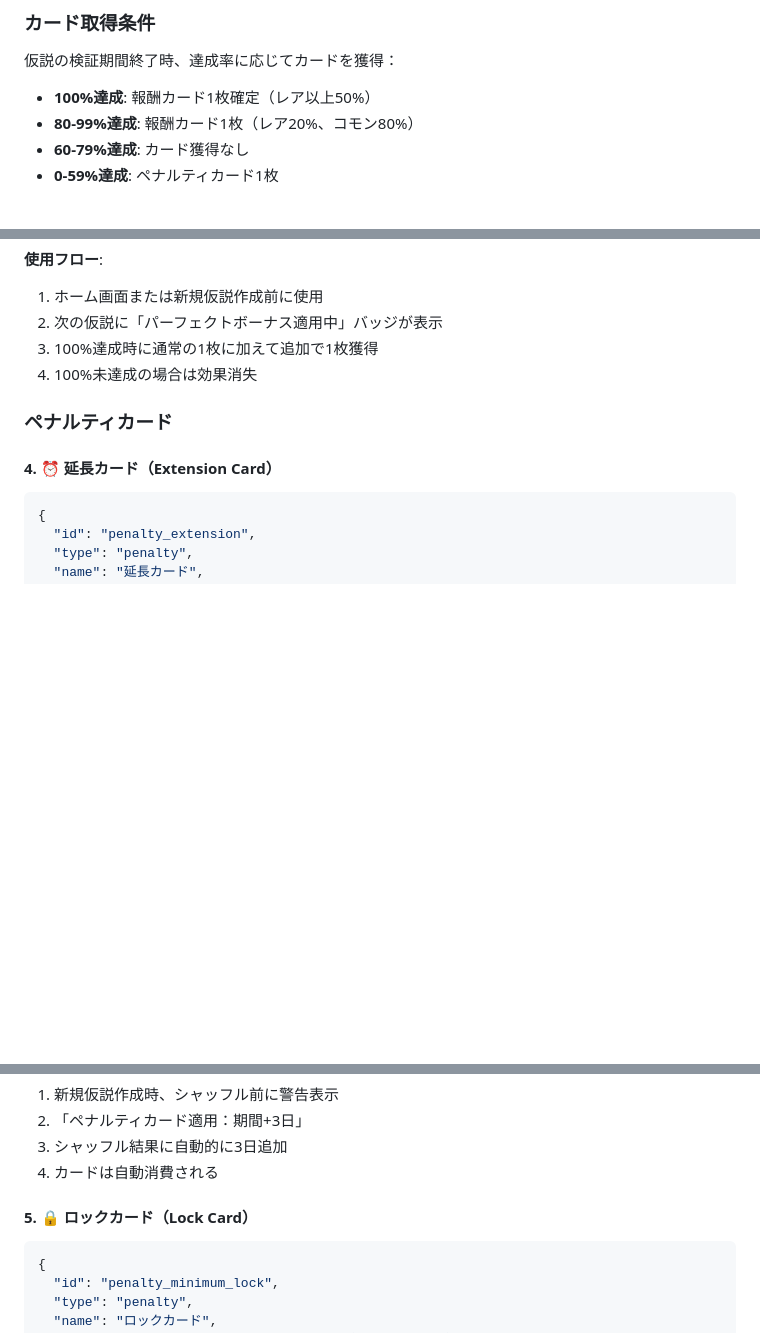
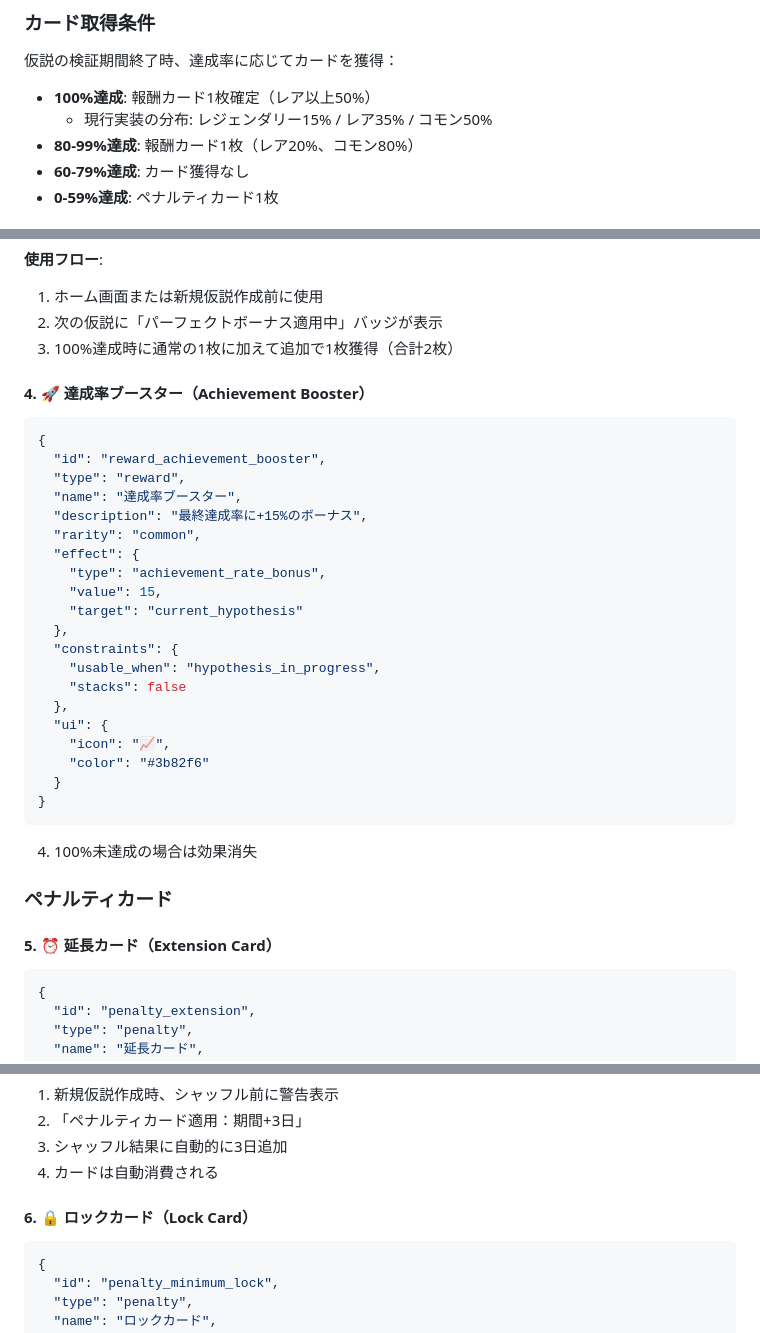
Before and after one commit to Yusuke0018/PDCA-Lab, a Markdown page: CARD_SYSTEM_DETAILED.md, 3 parts joined by grey strips. Drawn GitHub-style; blank space fills up the shorter version.

````diff
--- a/CARD_SYSTEM_DETAILED.md
+++ b/CARD_SYSTEM_DETAILED.md
@@ -9,6 +9,7 @@
 ### カード取得条件
 仮説の検証期間終了時、達成率に応じてカードを獲得：
 - **100%達成**: 報酬カード1枚確定（レア以上50%）
+  - 現行実装の分布: レジェンダリー15% / レア35% / コモン50%
 - **80-99%達成**: 報酬カード1枚（レア20%、コモン80%）
 - **60-79%達成**: カード獲得なし
 - **0-59%達成**: ペナルティカード1枚
@@ -111,12 +112,36 @@
 **使用フロー**:
 1. ホーム画面または新規仮説作成前に使用
 2. 次の仮説に「パーフェクトボーナス適用中」バッジが表示
-3. 100%達成時に通常の1枚に加えて追加で1枚獲得
+3. 100%達成時に通常の1枚に加えて追加で1枚獲得（合計2枚）
+
+#### 4. 🚀 達成率ブースター（Achievement Booster）
+```json
+{
+  "id": "reward_achievement_booster",
+  "type": "reward",
+  "name": "達成率ブースター",
+  "description": "最終達成率に+15%のボーナス",
+  "rarity": "common",
+  "effect": {
+    "type": "achievement_rate_bonus",
+    "value": 15,
+    "target": "current_hypothesis"
+  },
+  "constraints": {
+    "usable_when": "hypothesis_in_progress",
+    "stacks": false
+  },
+  "ui": {
+    "icon": "📈",
+    "color": "#3b82f6"
+  }
+}
+```
 4. 100%未達成の場合は効果消失
 
 ### ペナルティカード
 
-#### 4. ⏰ 延長カード（Extension Card）
+#### 5. ⏰ 延長カード（Extension Card）
 ```json
 {
   "id": "penalty_extension",
@@ -148,7 +173,7 @@
 3. シャッフル結果に自動的に3日追加
 4. カードは自動消費される
 
-#### 5. 🔒 ロックカード（Lock Card）
+#### 6. 🔒 ロックカード（Lock Card）
 ```json
 {
   "id": "penalty_minimum_lock",
````
Also changed, not shown: other parts of CARD_SYSTEM_DETAILED.md (+51 -3 lines), CARD_SYSTEM_CONCEPT.md (+1 -1 lines).
